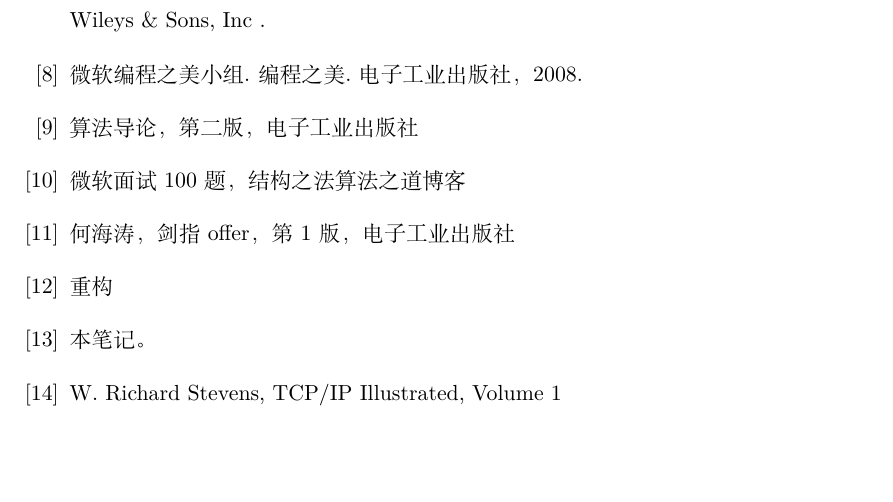
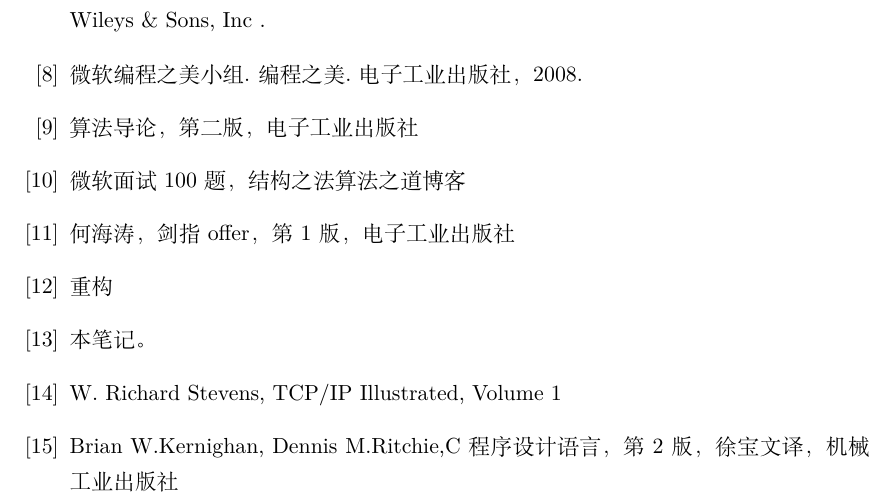
Before and after one commit to ljvblfz/technotes-gh, a LaTeX document (technotes.tex): part of page 23 of 23, cut so that both start at the same text, the shorter picture padded with empty space. Compiled offline with XeLaTeX; a missing font is replaced by an installed copy or a similar font.

Commit message:
Add K&R C book to bibliography

```diff
--- a/technotes.tex
+++ b/technotes.tex
@@ -93,6 +93,7 @@
     \bibitem {refractor}重构
     \bibitem {self}本笔记。
     \bibitem {tcpipill}W. Richard Stevens, TCP/IP Illustrated, Volume 1
+    \bibitem {krc}Brian W.Kernighan, Dennis M.Ritchie,C程序设计语言，第2版，徐宝文译，机械工业出版社
 
 \end{thebibliography}
 
```
